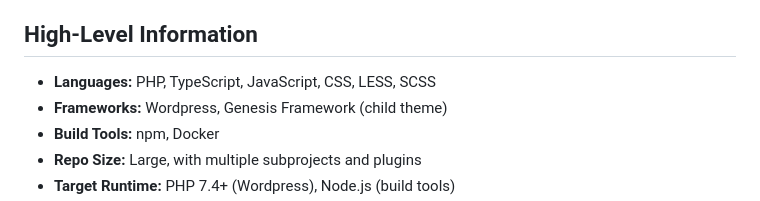
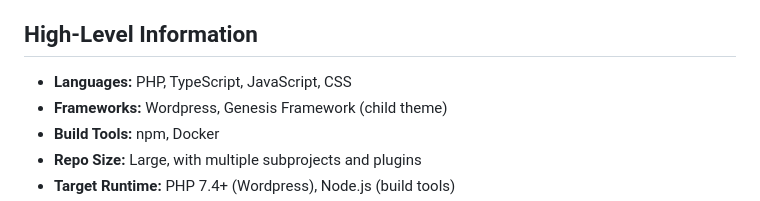
Before and after one commit to jloosli/power-of-families, a Markdown page: .github/copilot-instructions.md, the part around the change. GitHub-like rendering.

Commit message:
removed some items that aren't in use

```diff
--- a/.github/copilot-instructions.md
+++ b/.github/copilot-instructions.md
@@ -13,7 +13,7 @@ The main purpose is to provide a modern, maintainable, and extensible Wordpress
 
 ## High-Level Information
 
-- **Languages:** PHP, TypeScript, JavaScript, CSS, LESS, SCSS
+- **Languages:** PHP, TypeScript, JavaScript, CSS
 - **Frameworks:** Wordpress, Genesis Framework (child theme)
 - **Build Tools:** npm, Docker
 - **Repo Size:** Large, with multiple subprojects and plugins
```
